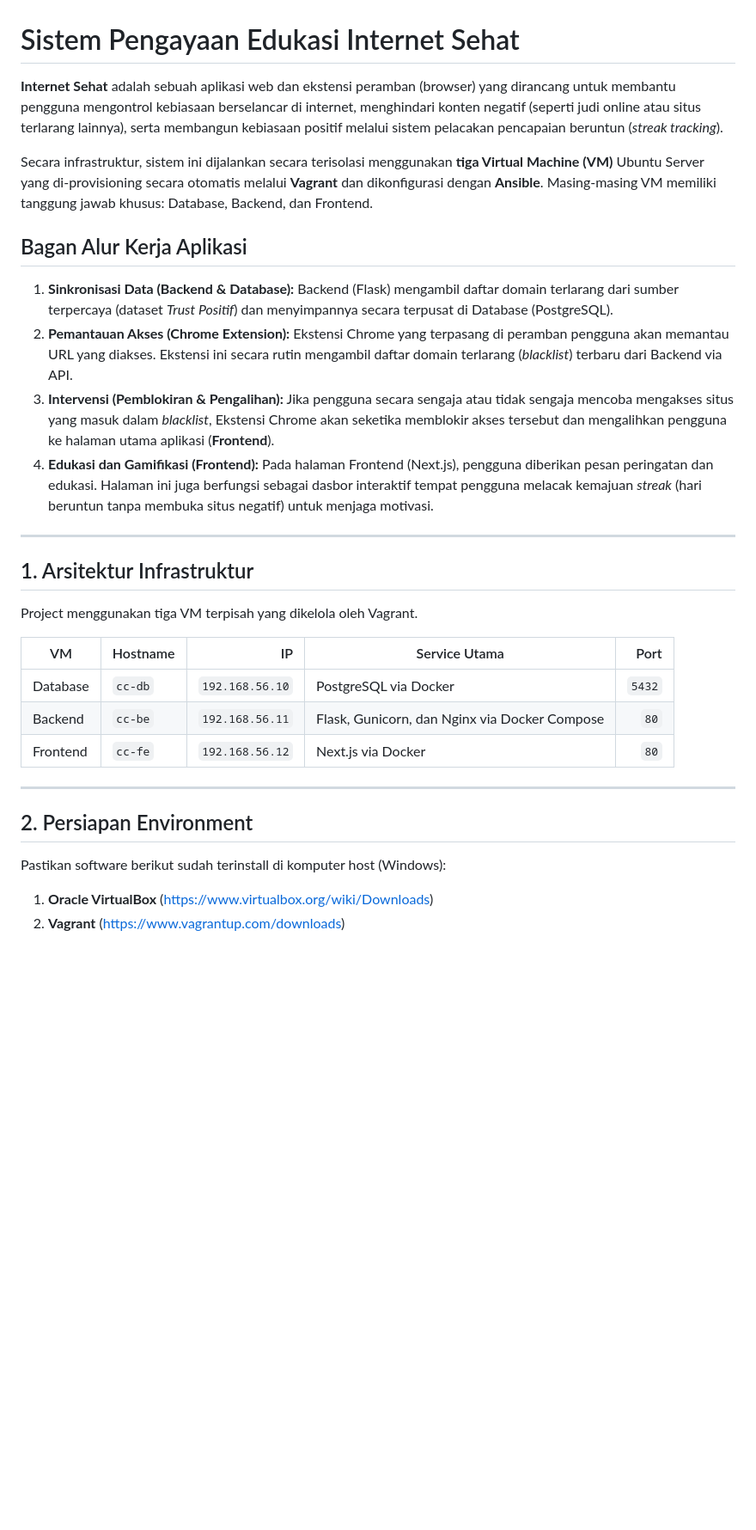
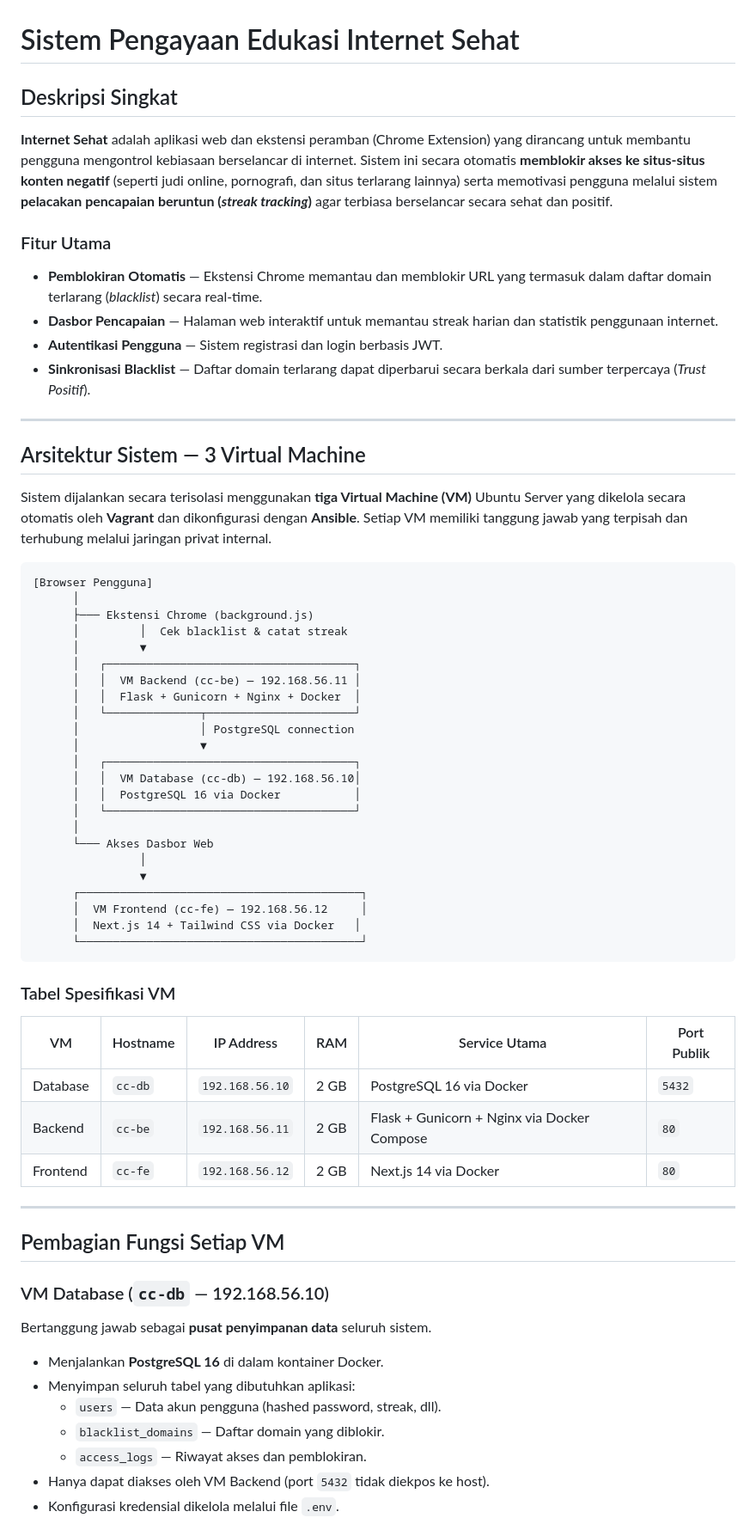
Before and after one commit to raynank/Sistem-Pengayaan-Edukasi-Sehat, a Markdown page: README.md, the part around one of its changes. Shown at 86% size. GitHub-like rendering; blank space fills up the shorter version.

````diff
--- a/README.md
+++ b/README.md
@@ -1,33 +1,66 @@
 # Sistem Pengayaan Edukasi Internet Sehat
 
-**Internet Sehat** adalah sebuah aplikasi web dan ekstensi peramban (browser) yang dirancang untuk membantu pengguna mengontrol kebiasaan berselancar di internet, menghindari konten negatif (seperti judi online atau situs terlarang lainnya), serta membangun kebiasaan positif melalui sistem pelacakan pencapaian beruntun (*streak tracking*).
+## Deskripsi Singkat
 
-Secara infrastruktur, sistem ini dijalankan secara terisolasi menggunakan **tiga Virtual Machine (VM)** Ubuntu Server yang di-provisioning secara otomatis melalui **Vagrant** dan dikonfigurasi dengan **Ansible**. Masing-masing VM memiliki tanggung jawab khusus: Database, Backend, dan Frontend.
+**Internet Sehat** adalah aplikasi web dan ekstensi peramban (Chrome Extension) yang dirancang untuk membantu pengguna mengontrol kebiasaan berselancar di internet. Sistem ini secara otomatis **memblokir akses ke situs-situs konten negatif** (seperti judi online, pornografi, dan situs terlarang lainnya) serta memotivasi pengguna melalui sistem **pelacakan pencapaian beruntun (*streak tracking*)** agar terbiasa berselancar secara sehat dan positif.
 
-## Bagan Alur Kerja Aplikasi
-
-1. **Sinkronisasi Data (Backend & Database):** Backend (Flask) mengambil daftar domain terlarang dari sumber terpercaya (dataset *Trust Positif*) dan menyimpannya secara terpusat di Database (PostgreSQL).
-2. **Pemantauan Akses (Chrome Extension):** Ekstensi Chrome yang terpasang di peramban pengguna akan memantau URL yang diakses. Ekstensi ini secara rutin mengambil daftar domain terlarang (*blacklist*) terbaru dari Backend via API.
-3. **Intervensi (Pemblokiran & Pengalihan):** Jika pengguna secara sengaja atau tidak sengaja mencoba mengakses situs yang masuk dalam *blacklist*, Ekstensi Chrome akan seketika memblokir akses tersebut dan mengalihkan pengguna ke halaman utama aplikasi (**Frontend**).
-4. **Edukasi dan Gamifikasi (Frontend):** Pada halaman Frontend (Next.js), pengguna diberikan pesan peringatan dan edukasi. Halaman ini juga berfungsi sebagai dasbor interaktif tempat pengguna melacak kemajuan *streak* (hari beruntun tanpa membuka situs negatif) untuk menjaga motivasi.
+### Fitur Utama
+- **Pemblokiran Otomatis** — Ekstensi Chrome memantau dan memblokir URL yang termasuk dalam daftar domain terlarang (*blacklist*) secara real-time.
+- **Dasbor Pencapaian** — Halaman web interaktif untuk memantau streak harian dan statistik penggunaan internet.
+- **Autentikasi Pengguna** — Sistem registrasi dan login berbasis JWT.
+- **Sinkronisasi Blacklist** — Daftar domain terlarang dapat diperbarui secara berkala dari sumber terpercaya (*Trust Positif*).
 
 ---
 
-## 1. Arsitektur Infrastruktur
+## Arsitektur Sistem — 3 Virtual Machine
 
-Project menggunakan tiga VM terpisah yang dikelola oleh Vagrant.
+Sistem dijalankan secara terisolasi menggunakan **tiga Virtual Machine (VM)** Ubuntu Server yang dikelola secara otomatis oleh **Vagrant** dan dikonfigurasi dengan **Ansible**. Setiap VM memiliki tanggung jawab yang terpisah dan terhubung melalui jaringan privat internal.
 
-| VM | Hostname | IP | Service Utama | Port |
-|---|---|---:|---|---:|
-| Database | `cc-db` | `192.168.56.10` | PostgreSQL via Docker | `5432` |
-| Backend | `cc-be` | `192.168.56.11` | Flask, Gunicorn, dan Nginx via Docker Compose | `80` |
-| Frontend | `cc-fe` | `192.168.56.12` | Next.js via Docker | `80` |
+```
+[Browser Pengguna]
+      │
+      ├─── Ekstensi Chrome (background.js)
+      │         │  Cek blacklist & catat streak
+      │         ▼
+      │   ┌─────────────────────────────────────┐
+      │   │  VM Backend (cc-be) — 192.168.56.11 │
+      │   │  Flask + Gunicorn + Nginx + Docker  │
+      │   └──────────────┬──────────────────────┘
+      │                  │ PostgreSQL connection
+      │                  ▼
+      │   ┌─────────────────────────────────────┐
+      │   │  VM Database (cc-db) — 192.168.56.10│
+      │   │  PostgreSQL 16 via Docker           │
+      │   └─────────────────────────────────────┘
+      │
+      └─── Akses Dasbor Web
+                │
+                ▼
+      ┌──────────────────────────────────────────┐
+      │  VM Frontend (cc-fe) — 192.168.56.12     │
+      │  Next.js 14 + Tailwind CSS via Docker   │
+      └──────────────────────────────────────────┘
+```
+
+### Tabel Spesifikasi VM
+
+| VM | Hostname | IP Address | RAM | Service Utama | Port Publik |
+|---|---|---|---|---|---|
+| Database | `cc-db` | `192.168.56.10` | 2 GB | PostgreSQL 16 via Docker | `5432` |
+| Backend | `cc-be` | `192.168.56.11` | 2 GB | Flask + Gunicorn + Nginx via Docker Compose | `80` |
+| Frontend | `cc-fe` | `192.168.56.12` | 2 GB | Next.js 14 via Docker | `80` |
 
 ---
 
-## 2. Persiapan Environment
+## Pembagian Fungsi Setiap VM
 
-Pastikan software berikut sudah terinstall di komputer host (Windows):
-1. **Oracle VirtualBox** (https://www.virtualbox.org/wiki/Downloads)
-2. **Vagrant** (https://www.vagrantup.com/downloads)
+### VM Database (`cc-db` — 192.168.56.10)
+Bertanggung jawab sebagai **pusat penyimpanan data** seluruh sistem.
+- Menjalankan **PostgreSQL 16** di dalam kontainer Docker.
+- Menyimpan seluruh tabel yang dibutuhkan aplikasi:
+  - `users` — Data akun pengguna (hashed password, streak, dll).
+  - `blacklist_domains` — Daftar domain yang diblokir.
+  - `access_logs` — Riwayat akses dan pemblokiran.
+- Hanya dapat diakses oleh VM Backend (port `5432` tidak diekpos ke host).
+- Konfigurasi kredensial dikelola melalui file `.env`.
 
````
Also changed, not shown: other parts of README.md (+187 -71 lines).
